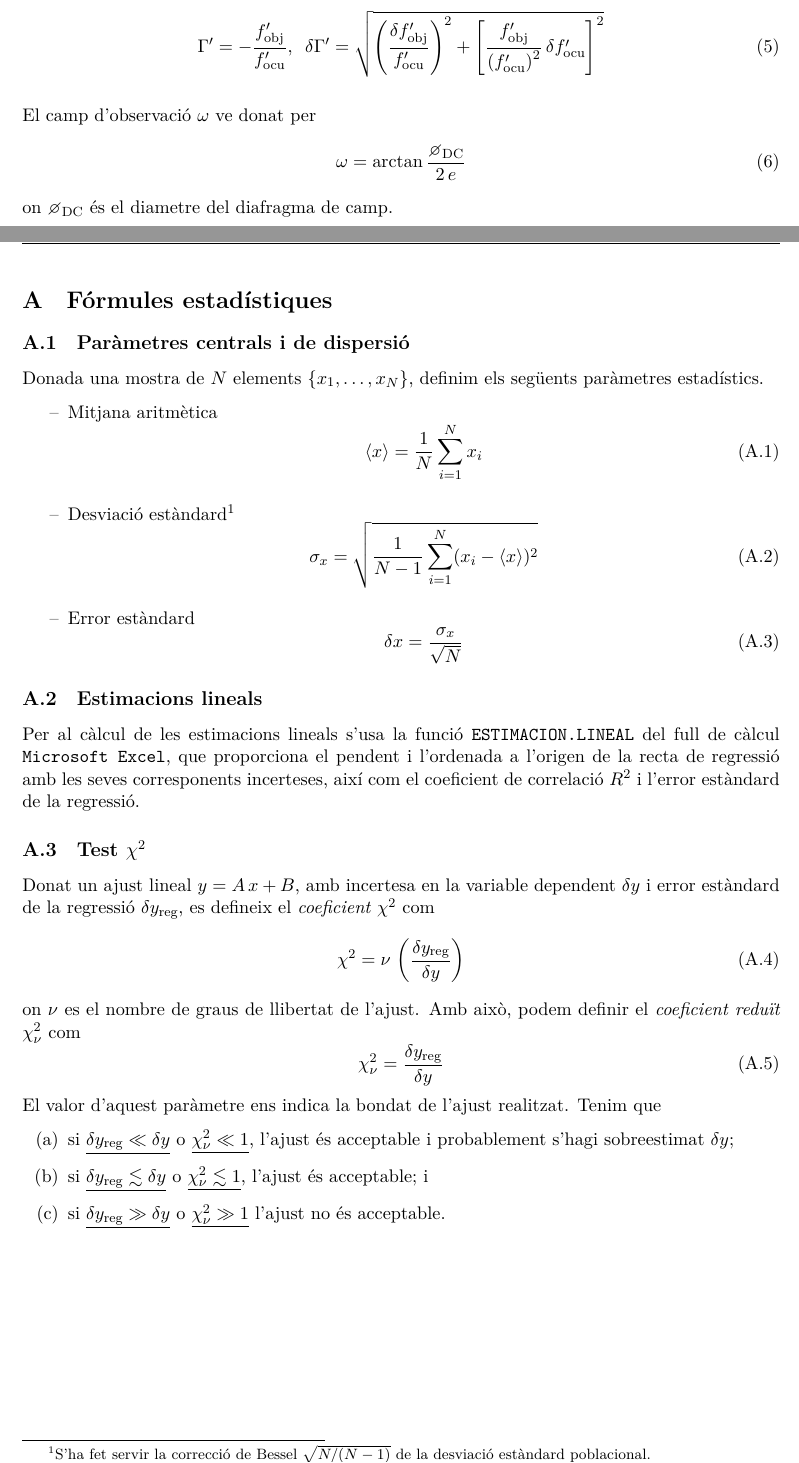
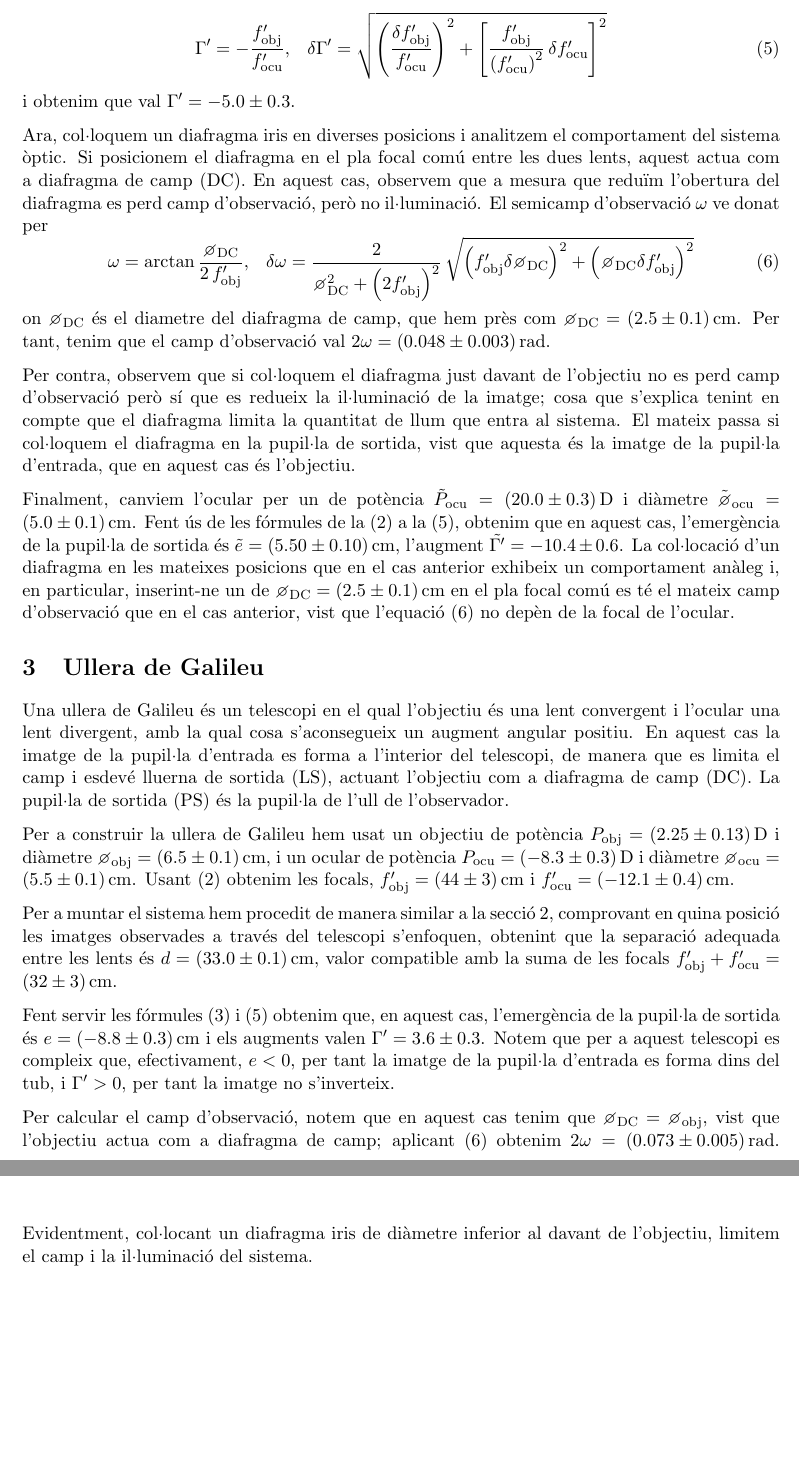
Before and after one commit to srmarcballestero/PractiquesOptica, a LaTeX paper (Pràctica 1 - Disseny i construcció d'instruments òptics/main.tex): two parts of pages 2 and 3 of 3, joined at a grey line, cut so that both start at the same text. The pictures show the PDF file Pràctica 1 - Disseny i construcció d'instruments òptics/main.pdf that the author committed with the source.

Commit message:
Pràctica 1

```diff
--- a/Pràctica 1 - Disseny i construcció d'instruments òptics/main.tex
+++ b/Pràctica 1 - Disseny i construcció d'instruments òptics/main.tex
@@ -131,8 +132,8 @@ Una ullera astronòmica és un telescopi que consta de dues lents convergents, a
 Per a la construcció de la ullera astronòmica hem usat, doncs, dues lents convergents, una de potència $P_\textup{obj} = \SI{2.00 \pm 0.13}{\dioptre}$ per a l'objectiu i una de $P_\textup{ocu} = \SI{9.5 \pm 0.3}{\dioptre}$ per a l'ocular, i de diàmetres respectius $\diameter_\textup{obj} = \SI{6.5 \pm 0.1}{\centi\metre}$ i $\diameter_\textup{ocu} = \SI{5.5 \pm 0.1}{\centi\metre}$.
 
 Les focals de les lents vindran donades per
-\begin{equation}
-    f'_\textup{i} = \frac{1}{P_\textup{i}}, \hspace{2mm} \delta f'_\textup{i} = \frac{\delta P_\textup{i}}{P_\textup{i}^2}
+\begin{equation}\label{eq:focals}
+    f'_\textup{i} = \frac{1}{P_\textup{i}}, \hspace{3mm} \delta f'_\textup{i} = \frac{\delta P_\textup{i}}{P_\textup{i}^2}
 \end{equation}
 d'on obtenim que $f'_\textup{obj} = \SI{52 \pm 3}{\centi\metre}$ i $f'_\textup{ocu} = \SI{10.5 \pm 0.3}{\centi\metre}$.
 
@@ -139,21 +142,37 @@ d'on obtenim que $f'_\textup{obj} = \SI{52 \pm 3}{\centi\metre}$ i $f'_\textup{o
 L'emergència de la pupil·la de sortida $e$, amb la seva corresponent incertesa $\delta e$, la podem calcular segons
-\begin{gather}
+\begin{gather}\label{eq:pupilasortida}
     - \frac{1}{-\left (f'_\textup{obj} + f'_\textup{ocu}\right)} + \frac{1}{e} = \frac{1}{f'_\textup{ocu}} \Rightarrow e = \frac{f'_\textup{ocu}}{f'_\textup{obj}}\left(f'_\textup{obj}+f'_\textup{ocu}\right) \\
     \delta e = \sqrt{\left(\frac{f'_\textup{ocu}}{f'_\textup{obj}}\right)^4\left(\delta f'_\textup{obj}\right)^2 + \left[\left(2\,\frac{f'_\textup{ocu}}{f'_\textup{obj}} + 1\right) \delta f'_\textup{ocu}\right]^2}
 \end{gather}
 i obtenim que $e$ = \SI{12.6 \pm 0.4}{\centi\metre}.
 
 Per calcular l'augment fem servir que
-\begin{equation}
-    \Gamma' = -\frac{f'_\textup{obj}}{f'_\textup{ocu}}, \hspace{2mm} \delta \Gamma' = \sqrt{\left(\frac{\delta f'_\textup{obj}}{f'_\textup{ocu}}\right)^2 + \left[\frac{f'_\textup{obj}}{\left(f'_\textup{ocu}\right)^2} \, \delta f'_\textup{ocu}\right]^2}
+\begin{equation}\label{eq:augments}
+    \Gamma' = -\frac{f'_\textup{obj}}{f'_\textup{ocu}}, \hspace{3mm} \delta \Gamma' = \sqrt{\left(\frac{\delta f'_\textup{obj}}{f'_\textup{ocu}}\right)^2 + \left[\frac{f'_\textup{obj}}{\left(f'_\textup{ocu}\right)^2} \, \delta f'_\textup{ocu}\right]^2}
 \end{equation}
+i obtenim que val $\Gamma' = -5.0 \pm 0.3$.
 
-El camp d'observació $\omega$ ve donat per
-\begin{equation}
-    \omega = \arctan{\frac{\diameter_\textup{DC}}{2\,e}}
+Ara, col·loquem un diafragma iris en diverses posicions i analitzem el comportament del sistema òptic.
+Si posicionem el diafragma en el pla focal comú entre les dues lents, aquest actua com a diafragma de camp (DC). En aquest cas, observem que a mesura que reduïm l'obertura del diafragma es perd camp d'observació, però no il·luminació. El semicamp d'observació $\omega$ ve donat per
+\begin{equation}\label{eq:semicamp}
+    \omega = \arctan{\frac{\diameter_\textup{DC}}{2\,f'_\textup{obj}}}, \hspace{3mm} \delta\omega = \frac{2}{\diameter_\textup{DC} ^2 + \left(2 f'_\textup{obj}\right)^2} \, \sqrt{\left(f'_\textup{obj} \delta \diameter_\textup{DC}\right)^2 + \left(\diameter_\textup{DC} \delta f'_\textup{obj} \right)^2}
 \end{equation}
-on $\diameter_\textup{DC}$ és el diametre del diafragma de camp.
+on $\diameter_\textup{DC}$ és el diametre del diafragma de camp, que hem près com $\diameter_\textup{DC} = \SI{2.5 \pm 0.1}{\centi\metre}$. Per tant, tenim que el camp d'observació val $2\omega = \SI{0.048\pm0.003}{\radian}$.
 
+Per contra, observem que si col·loquem el diafragma just davant de l'objectiu no es perd camp d'observació però sí que es redueix la il·luminació de la imatge; cosa que s'explica tenint en compte que el diafragma limita la quantitat de llum que entra al sistema. El mateix passa si col·loquem el diafragma en la pupil·la de sortida, vist que aquesta és la imatge de la pupil·la d'entrada, que en aquest cas és l'objectiu.
+
+Finalment, canviem l'ocular per un de potència $\tilde{P}_\textup{ocu} = \SI{20.0 \pm 0.3}{\dioptre}$ i diàmetre $\tilde{\diameter}_\textup{ocu} = \SI{5.0 \pm 0.1}{\centi\metre}$. Fent ús de les fórmules de la \eqref{eq:focals} a la \eqref{eq:augments}, obtenim que en aquest cas, l'emergència de la pupil·la de sortida és $\tilde{e} = \SI{5.50 \pm 0.10}{\centi\metre}$, l'augment $\tilde{\Gamma '} = -10.4 \pm 0.6$. La col·locació d'un diafragma en les mateixes posicions que en el cas anterior exhibeix un comportament anàleg i, en particular, inserint-ne un de $\diameter_\textup{DC} = \SI{2.5 \pm 0.1}{\centi\metre}$ en el pla focal comú es té el mateix camp d'observació que en el cas anterior, vist que l'equació \eqref{eq:semicamp} no depèn de la focal de l'ocular.
+
+\section{Ullera de Galileu} \label{sec:ulleragalileu}
+Una ullera de Galileu és un telescopi en el qual l'objectiu és una lent convergent i l'ocular una lent divergent, amb la qual cosa s'aconsegueix un augment angular positiu. En aquest cas la imatge de la pupil·la d'entrada es forma a l'interior del telescopi, de manera que es limita el camp i esdevé lluerna de sortida (LS), actuant l'objectiu com a diafragma de camp (DC). La pupil·la de sortida (PS) és la pupil·la de l'ull de l'observador.
+
+Per a construir la ullera de Galileu hem usat un objectiu de potència $P_\textup{obj} = \SI{2.25 \pm 0.13}{\dioptre}$ i diàmetre $\diameter_\textup{obj} = \SI{6.5 \pm 0.1}{\centi\metre}$, i un ocular de potència $P_\textup{ocu} = \SI{-8.3 \pm 0.3}{\dioptre}$ i diàmetre $\diameter_\textup{ocu} = \SI{5.5 \pm 0.1}{\centi\metre}$. Usant \eqref{eq:focals} obtenim les focals, $f'_\textup{obj} = \SI{44 \pm 3}{\centi\metre}$ i $f'_\textup{ocu} = \SI{-12.1 \pm 0.4}{\centi\metre}$.
+
+Per a muntar el sistema hem procedit de manera similar a la secció \ref{sec:ullastro}, comprovant en quina posició les imatges observades a través del telescopi s'enfoquen, obtenint que la separació adequada entre les lents és $d = \SI{33 \pm 0.1}{\centi\metre}$, valor compatible amb la suma de les focals $f'_\textup{obj} + f'_\textup{ocu} = \SI{32 \pm 3}{\centi\metre}$.
+
+Fent servir les fórmules \eqref{eq:pupilasortida} i \eqref{eq:augments} obtenim que, en aquest cas, l'emergència de la pupil·la de sortida és $e = \SI{-8.8 \pm 0.3}{\centi\metre}$ i els augments valen $\Gamma' = 3.6 \pm 0.3$. Notem que per a aquest telescopi es compleix que, efectivament, $e < 0$, per tant la imatge de la pupil·la d'entrada es forma dins del tub, i $\Gamma' > 0$, per tant la imatge no s'inverteix.
+
+Per calcular el camp d'observació, notem que en aquest cas tenim que $\diameter_\textup{DC} = \diameter_\textup{obj}$, vist que l'objectiu actua com a diafragma de camp; aplicant \eqref{eq:semicamp} obtenim $2\omega = \SI{0.073 \pm 0.005}{\radian}$. Evidentment, col·locant un diafragma iris de diàmetre inferior al davant de l'objectiu, limitem el camp i la il·luminació del sistema.
 
 
 \appendix
```
Also changed, not shown: Pràctica 1 - Disseny i construcció d'instruments òptics/main.pdf, Pràctica 1 - Disseny i construcció d'instruments òptics/main.tex (9 more changed lines).
